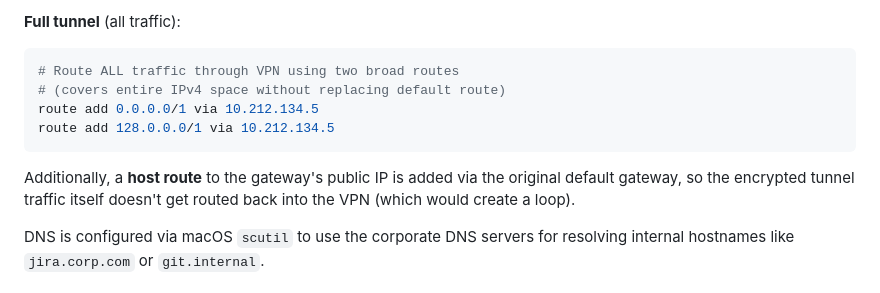
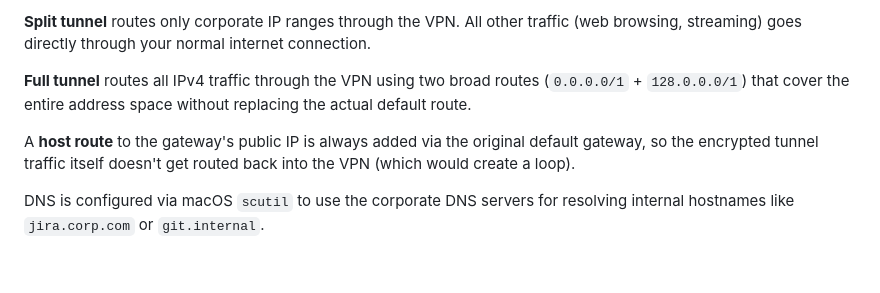
Before and after one commit to ktutnik/fortivpn-tray, a Markdown page: README.md, the part around one of its changes. GitHub-like rendering.

````diff
--- a/README.md
+++ b/README.md
@@ -308,14 +359,10 @@ route add 172.16.0.0/12 via 10.212.134.5  # Corporate range
 ```
 
-**Full tunnel** (all traffic):
-```bash
-# Route ALL traffic through VPN using two broad routes
-# (covers entire IPv4 space without replacing default route)
-route add 0.0.0.0/1 via 10.212.134.5
-route add 128.0.0.0/1 via 10.212.134.5
-```
+**Split tunnel** routes only corporate IP ranges through the VPN. All other traffic (web browsing, streaming) goes directly through your normal internet connection.
 
-Additionally, a **host route** to the gateway's public IP is added via the original default gateway, so the encrypted tunnel traffic itself doesn't get routed back into the VPN (which would create a loop).
+**Full tunnel** routes all IPv4 traffic through the VPN using two broad routes (`0.0.0.0/1` + `128.0.0.0/1`) that cover the entire address space without replacing the actual default route.
+
+A **host route** to the gateway's public IP is always added via the original default gateway, so the encrypted tunnel traffic itself doesn't get routed back into the VPN (which would create a loop).
 
 DNS is configured via macOS `scutil` to use the corporate DNS servers for resolving internal hostnames like `jira.corp.com` or `git.internal`.
 
````
Also changed, not shown: other parts of README.md (+123 -61 lines).
